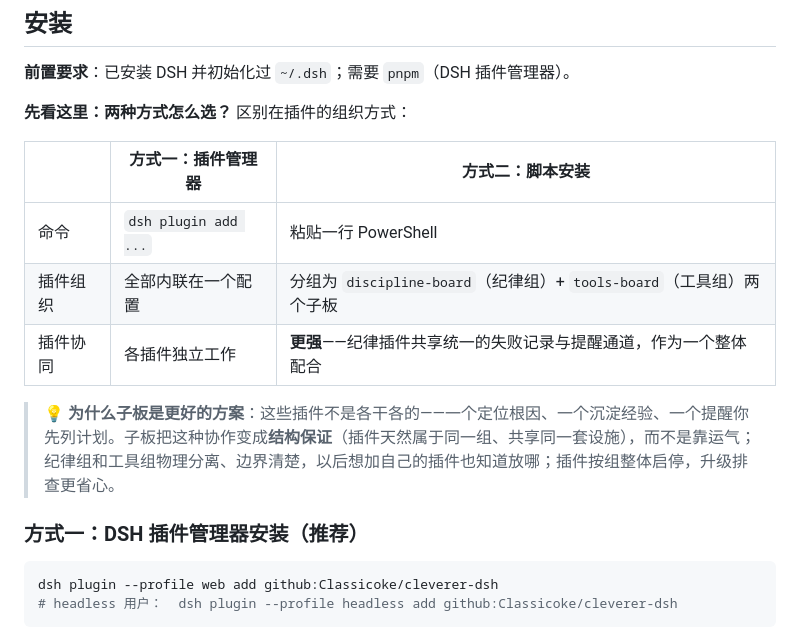
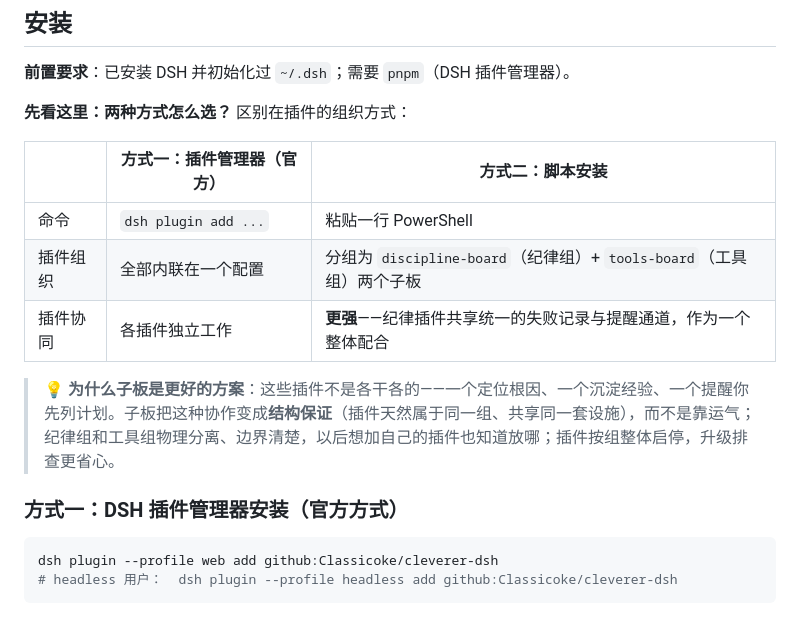
Before and after one commit to Classicoke/cleverer-dsh, a Markdown page: README.zh.md, the part around the change. GitHub-like rendering.

Commit message:
docs(readme): label Option 1 as official install path (drop 'recommended') — both options presented neutrally with board-architecture benefit on Option 2

````diff
--- a/README.zh.md
+++ b/README.zh.md
@@ -78,7 +78,7 @@ cordis.patch.yml
 
 **先看这里：两种方式怎么选？** 区别在插件的组织方式：
 
-| | 方式一：插件管理器 | 方式二：脚本安装 |
+| | 方式一：插件管理器（官方） | 方式二：脚本安装 |
 |---|---|---|
 | 命令 | `dsh plugin add ...` | 粘贴一行 PowerShell |
 | 插件组织 | 全部内联在一个配置 | 分组为 `discipline-board`（纪律组）+ `tools-board`（工具组）两个子板 |
@@ -86,7 +86,7 @@ cordis.patch.yml
 
 > 💡 **为什么子板是更好的方案**：这些插件不是各干各的——一个定位根因、一个沉淀经验、一个提醒你先列计划。子板把这种协作变成**结构保证**（插件天然属于同一组、共享同一套设施），而不是靠运气；纪律组和工具组物理分离、边界清楚，以后想加自己的插件也知道放哪；插件按组整体启停，升级排查更省心。
 
-### 方式一：DSH 插件管理器安装（推荐）
+### 方式一：DSH 插件管理器安装（官方方式）
 
 ```bash
 dsh plugin --profile web add github:Classicoke/cleverer-dsh
````
Also changed, not shown: README.md (+2 -2 lines).
